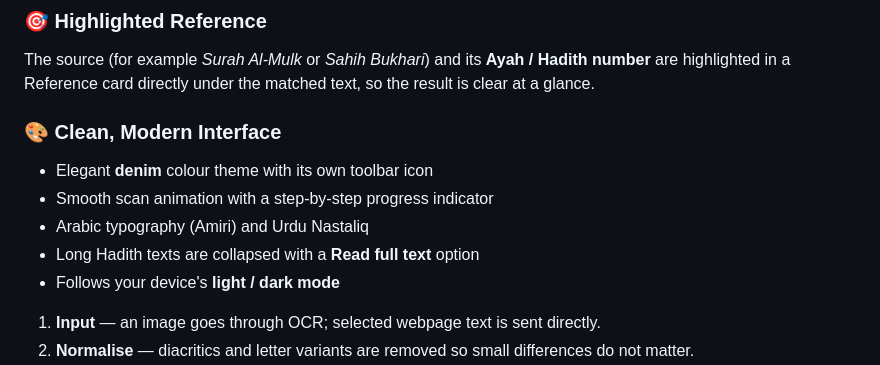
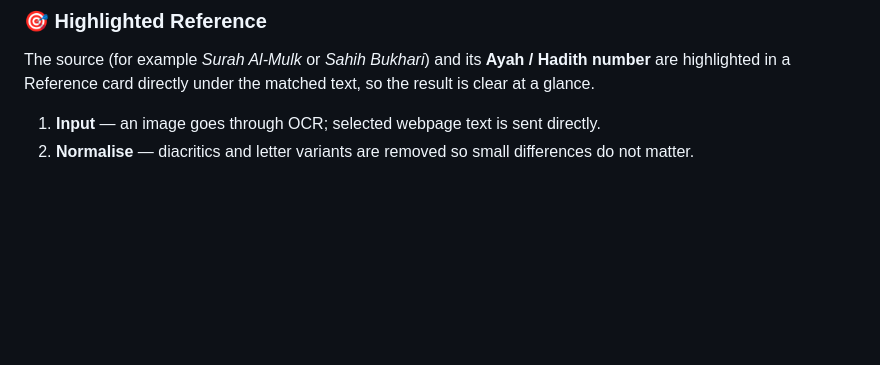
Before and after one commit to TehreemFatimaNasir/Quran-hadith-verifier, a Markdown page: README.md, the part around the change. Drawn GitHub-style; blank space fills up the shorter version.

```diff
--- a/README.md
+++ b/README.md
@@ -48,12 +48,6 @@ Every result has a one-tap switch between **اردو** and **English**.
 ### 🎯 Highlighted Reference
 The source (for example *Surah Al-Mulk* or *Sahih Bukhari*) and its **Ayah / Hadith number** are highlighted in a Reference card directly under the matched text, so the result is clear at a glance.
 
-### 🎨 Clean, Modern Interface
-- Elegant **denim** colour theme with its own toolbar icon
-- Smooth scan animation with a step-by-step progress indicator
-- Arabic typography (Amiri) and Urdu Nastaliq
-- Long Hadith texts are collapsed with a **Read full text** option
-- Follows your device's **light / dark mode**
 
 
 
```
